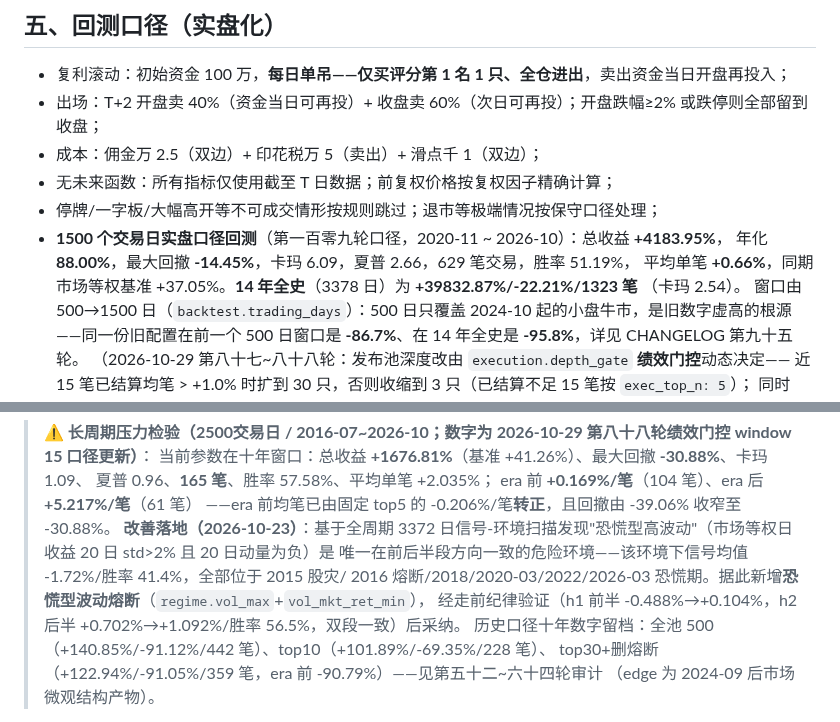
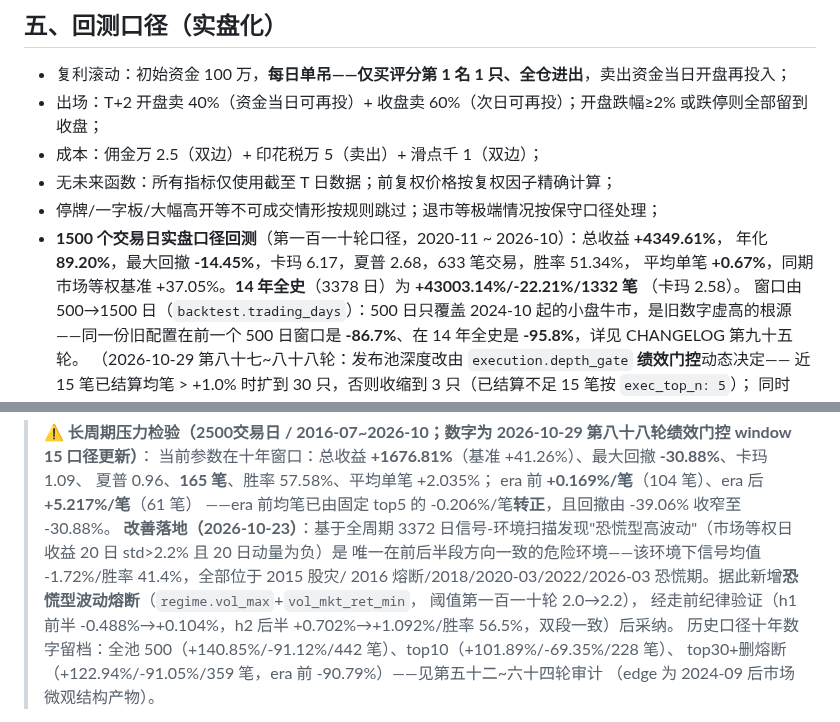
Before and after one commit to 13415837267/nextday-stock-pool, a Markdown page: README.md, 2 parts joined by grey strips. Drawn GitHub-style.

Commit message:
第一百一十轮: 更新回测数字与恐慌熔断阈值

```diff
--- a/README.md
+++ b/README.md
@@ -341,10 +341,10 @@ era 前每笔为负并放大回撤（十年 -39%→-49%~-61%）。故 `fallbacks
 - 成本：佣金万 2.5（双边）+ 印花税万 5（卖出）+ 滑点千 1（双边）；
 - 无未来函数：所有指标仅使用截至 T 日数据；前复权价格按复权因子精确计算；
 - 停牌/一字板/大幅高开等不可成交情形按规则跳过；退市等极端情况按保守口径处理；
-- **1500 个交易日实盘口径回测**（第一百零九轮口径，2020-11 ~ 2026-10）：总收益 **+4183.95%**，
-  年化 **88.00%**，最大回撤 **-14.45%**，卡玛 6.09，夏普 2.66，629 笔交易，胜率 51.19%，
-  平均单笔 **+0.66%**，同期市场等权基准 +37.05%。**14 年全史**（3378 日）为 **+39832.87%/-22.21%/1323 笔**
-  （卡玛 2.54）。
+- **1500 个交易日实盘口径回测**（第一百一十轮口径，2020-11 ~ 2026-10）：总收益 **+4349.61%**，
+  年化 **89.20%**，最大回撤 **-14.45%**，卡玛 6.17，夏普 2.68，633 笔交易，胜率 51.34%，
+  平均单笔 **+0.67%**，同期市场等权基准 +37.05%。**14 年全史**（3378 日）为 **+43003.14%/-22.21%/1332 笔**
+  （卡玛 2.58）。
   窗口由 500→1500 日（`backtest.trading_days`）：500 日只覆盖 2024-10 起的小盘牛市，是旧数字虚高的根源
   ——同一份旧配置在前一个 500 日窗口是 **-86.7%**、在 14 年全史是 **-95.8%**，详见 CHANGELOG 第九十五轮。
   （2026-10-29 第八十七~八十八轮：发布池深度改由 `execution.depth_gate` **绩效门控**动态决定——
@@ -567,9 +567,10 @@ python -m src.backtest    # 运行回测
 > era 前 **+0.169%/笔**（104 笔）、era 后 **+5.217%/笔**（61 笔）
 > ——era 前均笔已由固定 top5 的 -0.206%/笔**转正**，且回撤由 -39.06% 收窄至 -30.88%。
 > **改善落地（2026-10-23）**：基于全周期
-> 3372 日信号-环境扫描发现"恐慌型高波动"（市场等权日收益 20 日 std>2% 且 20 日动量为负）是
+> 3372 日信号-环境扫描发现"恐慌型高波动"（市场等权日收益 20 日 std>2.2% 且 20 日动量为负）是
 > 唯一在前后半段方向一致的危险环境——该环境下信号均值 -1.72%/胜率 41.4%，全部位于 2015 股灾/
-> 2016 熔断/2018/2020-03/2022/2026-03 恐慌期。据此新增**恐慌型波动熔断**（`regime.vol_max`+`vol_mkt_ret_min`），
+> 2016 熔断/2018/2020-03/2022/2026-03 恐慌期。据此新增**恐慌型波动熔断**（`regime.vol_max`+`vol_mkt_ret_min`，
+> 阈值第一百一十轮 2.0→2.2），
 > 经走前纪律验证（h1 前半 -0.488%→+0.104%，h2 后半 +0.702%→+1.092%/胜率 56.5%，双段一致）后采纳。
 > 历史口径十年数字留档：全池 500（+140.85%/-91.12%/442 笔）、top10（+101.89%/-69.35%/228 笔）、
 > top30+删熔断（+122.94%/-91.05%/359 笔，era 前 -90.79%）——见第五十二~六十四轮审计
```
